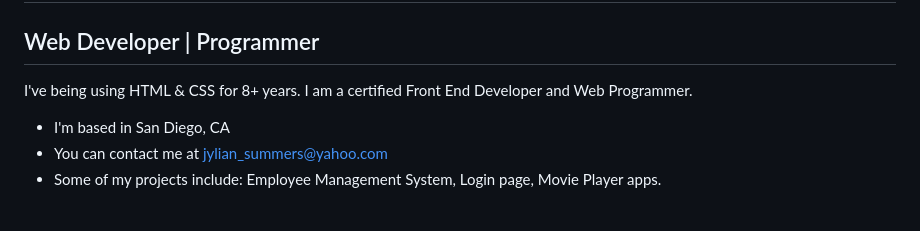
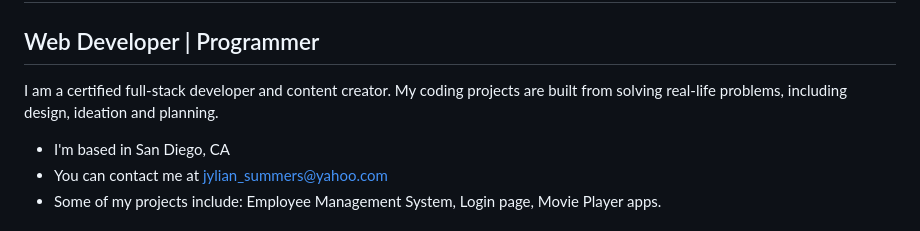
Before and after one commit to SummerJyl/SummerJyl, a Markdown page: README.md, the part around the change. Rendered like a GitHub page.

```diff
--- a/README.md
+++ b/README.md
@@ -7,8 +7,7 @@ Hi! I'm Jylian Summers
 
 Web Developer | Programmer
 --------------------------
-
-I've being using HTML & CSS for 8+ years. I am a certified Front End Developer and Web Programmer.
+I am a certified full-stack developer and content creator. My coding projects are built from solving real-life problems, including design, ideation and planning.
 
 * I'm based in San Diego, CA
 * You can contact me at [jylian\_summers@yahoo.com](mailto:jylian_summers@yahoo.com)
```
